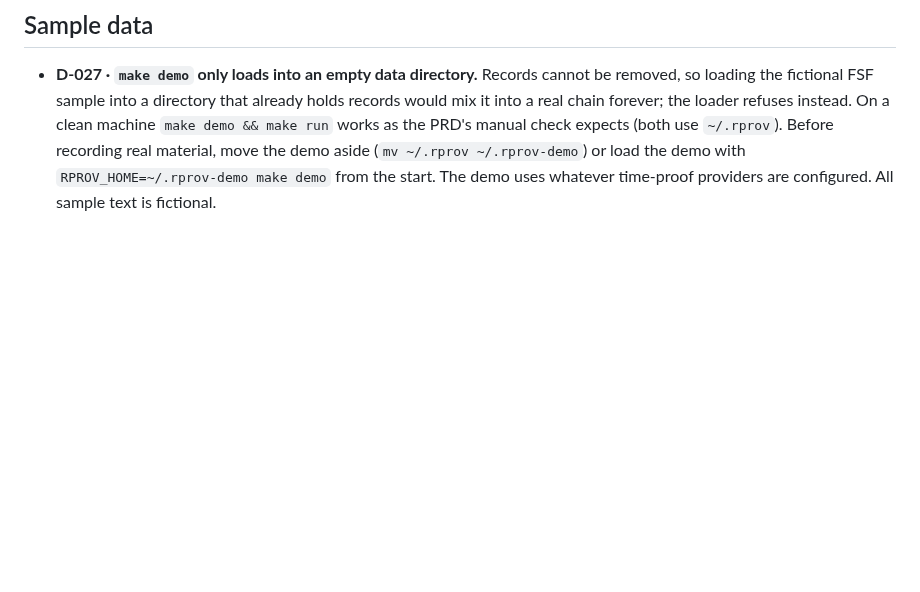
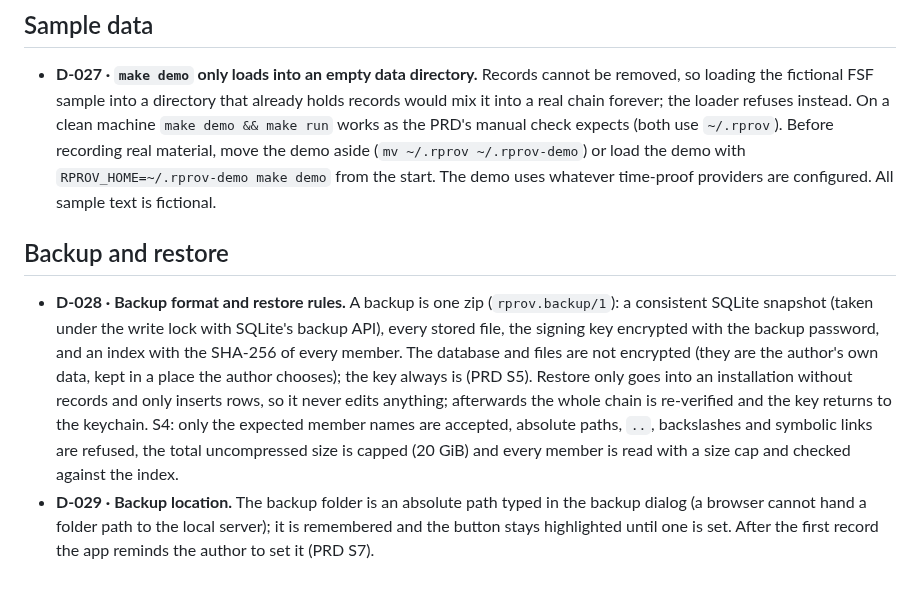
Before and after one commit to celeste1-ops/research-provenance-platform, a Markdown page: docs/DECISIONS.md, the part around the change. Drawn GitHub-style; blank space fills up the shorter version.

```diff
--- a/docs/DECISIONS.md
+++ b/docs/DECISIONS.md
@@ -155,3 +155,20 @@ each section.
   Before recording real material, move the demo aside (`mv ~/.rprov ~/.rprov-demo`) or load
   the demo with `RPROV_HOME=~/.rprov-demo make demo` from the start. The demo uses whatever
   time-proof providers are configured. All sample text is fictional.
+
+## Backup and restore
+
+- **D-028 · Backup format and restore rules.** A backup is one zip (`rprov.backup/1`): a
+  consistent SQLite snapshot (taken under the write lock with SQLite's backup API), every
+  stored file, the signing key encrypted with the backup password, and an index with the
+  SHA-256 of every member. The database and files are not encrypted (they are the
+  author's own data, kept in a place the author chooses); the key always is (PRD S5).
+  Restore only goes into an installation without records and only inserts rows, so it
+  never edits anything; afterwards the whole chain is re-verified and the key returns to
+  the keychain. S4: only the expected member names are accepted, absolute paths, `..`,
+  backslashes and symbolic links are refused, the total uncompressed size is capped
+  (20 GiB) and every member is read with a size cap and checked against the index.
+- **D-029 · Backup location.** The backup folder is an absolute path typed in the backup
+  dialog (a browser cannot hand a folder path to the local server); it is remembered and
+  the button stays highlighted until one is set. After the first record the app reminds
+  the author to set it (PRD S7).
```
Also changed, not shown: README.md (+10 -3 lines), docs/screenshots/detail.png, docs/screenshots/graph.png, docs/screenshots/record-form.png, docs/screenshots/report.png, 9 other files.
